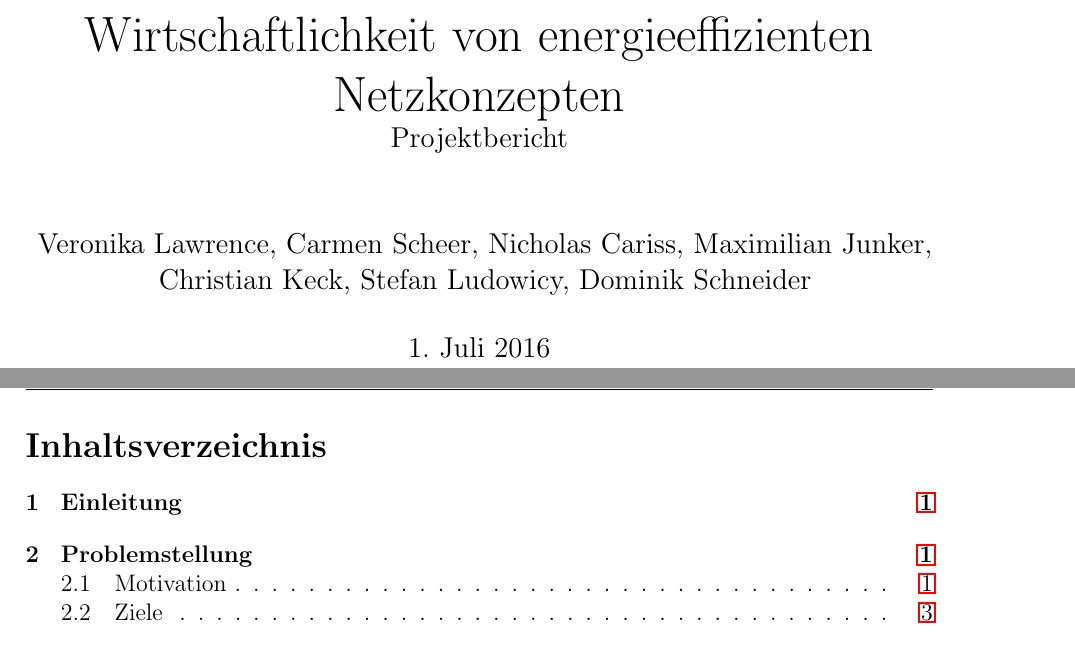
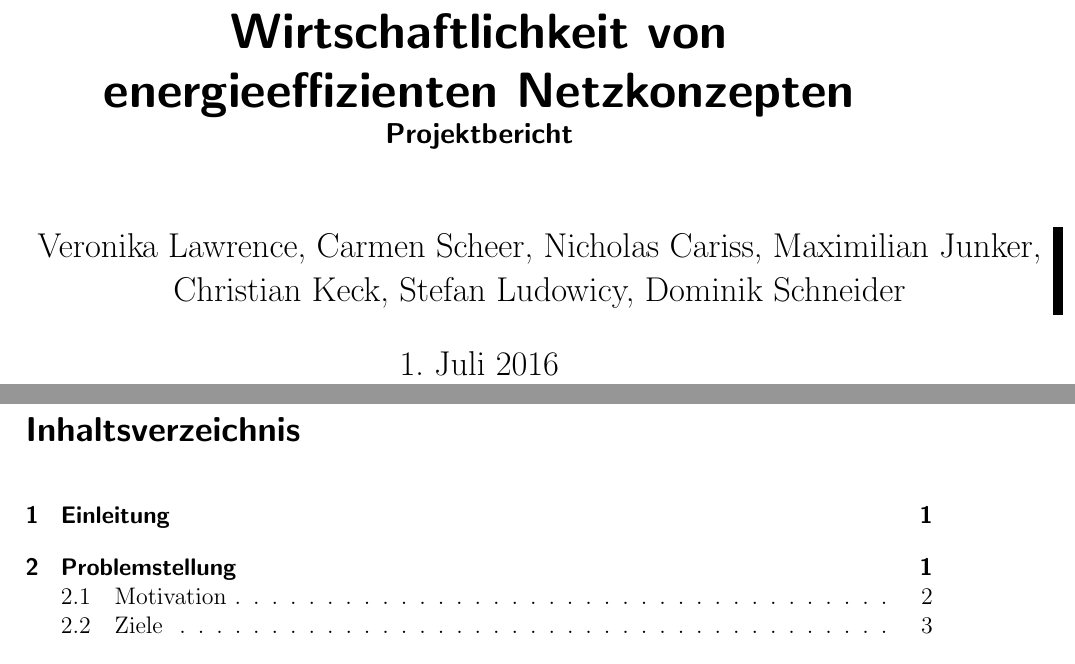
Before and after one commit to EnergyNetSim/ProjectDocumentation, a LaTeX document (report.tex): two parts of pages 1 and 2 of 32 before the commit and two parts of pages 1 and 2 of 34 after it, joined at a grey line, cut so that both start at the same text. Compiled offline with pdfLaTeX.

Commit message:
Layout changes to table headings (KOMA style)

```diff
--- a/report.tex
+++ b/report.tex
@@ -1,4 +1,12 @@
-\documentclass[12pt,titlepage]{article}
+\documentclass[
+  12pt,
+  titlepage,
+  parskip,
+  draft=true,
+  headsepline=true,
+  footsepline=true,
+  captions=tableheading
+]{scrartcl}
 
 \usepackage{import}
 % ------------
@@ -17,10 +25,12 @@
 \usepackage{marvosym}
 \DeclareUnicodeCharacter{20AC}{\EUR{}}
 
+% ------------
+% Formats
+% ------------
+
+
 
 % ------------
 % Header & Footer
 % ------------
-\usepackage{fancyhdr}
-\pagestyle{fancy}
-\renewcommand{\sectionmark}[1]{\markright{#1}}
```
Also changed, not shown: report.tex (15 more changed lines).
